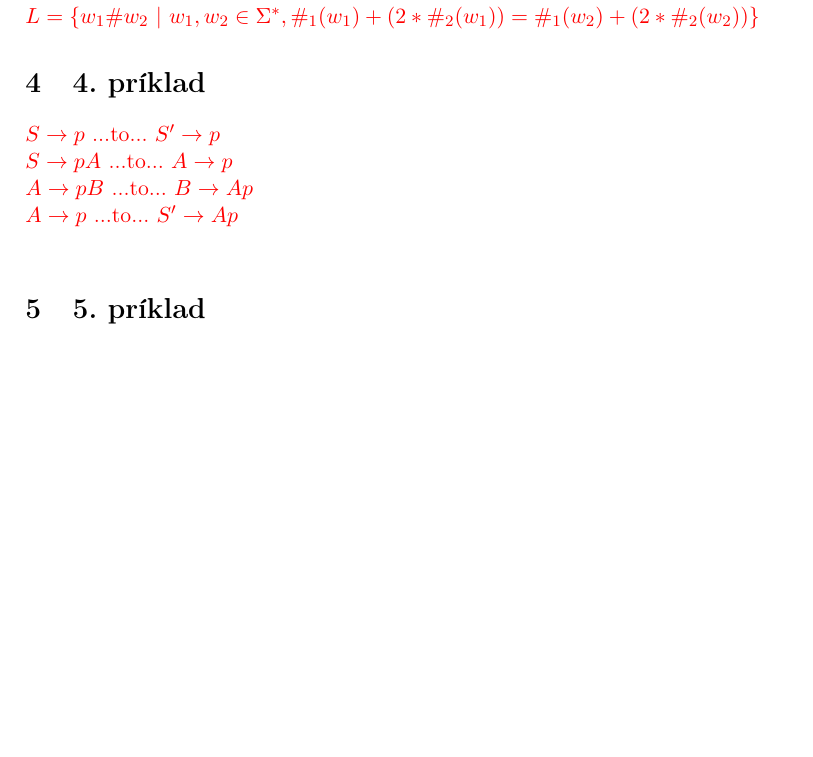
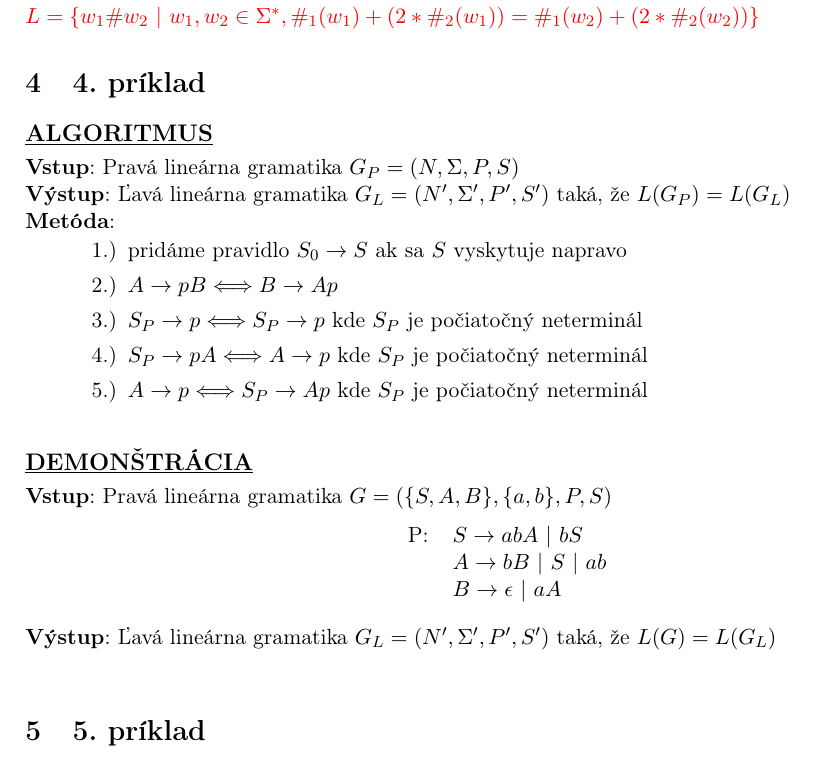
Before and after one commit to europ/VUTBR-FIT-TIN, a LaTeX problem sheet (homework1/homework1.tex): part of page 5 of 6, cut so that both start at the same text, the shorter picture padded with empty space. Compiled offline with pdfLaTeX.

Commit message:
Objective 4 (v1)

```diff
--- a/homework1/homework1.tex
+++ b/homework1/homework1.tex
@@ -205,12 +205,34 @@ $\hspace{1.5em}\delta(q_1,\epsilon,Z_0)=\{(q_3,\epsilon)\}$\\
 \red{$L = \{ w_1\#w_2\ |\ w_1,w_2 \in \Sigma^*, \#_1(w_1) + (2 * \#_2(w_1)) = \#_1(w_2) + (2 * \#_2(w_2))\}$}
 
 \section{4. príklad}
-\red{
-$S \rightarrow p$  ...to... $S' \rightarrow p$\\
-$S \rightarrow pA$ ...to... $A \rightarrow p$\\
-$A \rightarrow pB$ ...to... $B \rightarrow Ap$\\
-$A \rightarrow p$  ...to... $S' \rightarrow Ap$\\
-}
+
+\underline{\textbf{\large{ALGORITMUS}}}\\[0.3em]
+\textbf{Vstup}: Pravá lineárna gramatika $G_P = (N,\Sigma,P,S)$\\
+\textbf{Výstup}: Ľavá lineárna gramatika $G_L = (N',\Sigma',P',S')$ taká, že $L(G_P)=L(G_L)$\\
+\textbf{Metóda}:\\[-2em]
+\begin{displayquote}
+    \begin{enumerate}[1.)]
+        \item pridáme pravidlo $S_0 \rightarrow S$  ak sa $S$ vyskytuje napravo
+        \item $A   \rightarrow pB \Longleftrightarrow B   \rightarrow Ap$
+        \item $S_P \rightarrow p  \Longleftrightarrow S_P \rightarrow p $ kde $S_P$ je počiatočný neterminál
+        \item $S_P \rightarrow pA \Longleftrightarrow A   \rightarrow p $ kde $S_P$ je počiatočný neterminál
+        \item $A   \rightarrow p  \Longleftrightarrow S_P \rightarrow Ap$ kde $S_P$ je počiatočný neterminál
+    \end{enumerate}
+\end{displayquote}
+
+\hfill
+
+\underline{\textbf{\large{DEMONŠTRÁCIA}}}\\[0.3em]
+\textbf{Vstup}: Pravá lineárna gramatika $G = (\{S,A,B\}, \{a, b\}, P, S)$\\[-1.25em]
+\begin{center}
+\begin{tabular}{ll}
+P:&$S \rightarrow abA\ |\ bS$\\
+&$A \rightarrow bB\ |\ S\ |\ ab$\\
+&$B \rightarrow \epsilon\ |\ aA$\\
+\end{tabular}
+\end{center}
+\textbf{Výstup}: Ľavá lineárna gramatika $G_L = (N',\Sigma',P',S')$ taká, že $L(G)=L(G_L)$\\
+
 
 \section{5. príklad}
 \red{$L = \{ w \in \{a,b\}^*\ |\ \#_a(w)mod\ 3 \neq 0 \wedge \#_b(w) > 0\}$}
```
Also changed, not shown: homework1/homework1.pdf.
